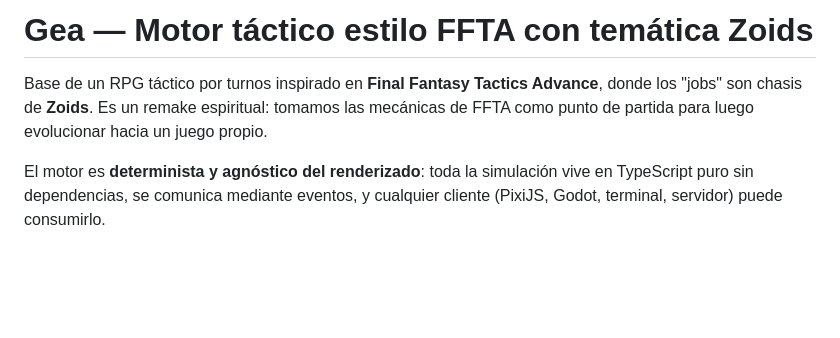
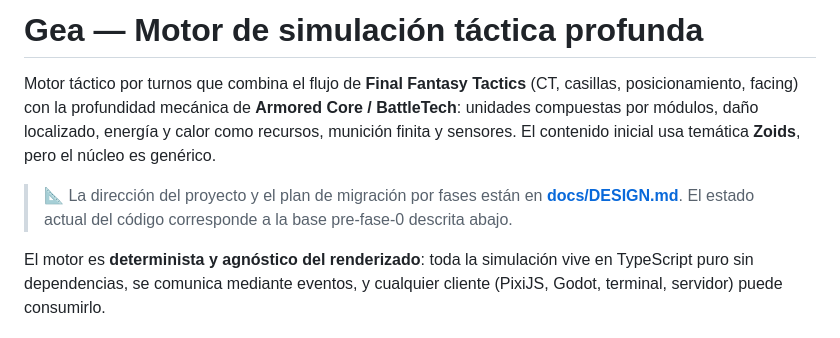
Before and after one commit to mjmotta109/Gea, a Markdown page: README.md, the part around the change. Rendered like a GitHub page; blank space fills up the shorter version.

```diff
--- a/README.md
+++ b/README.md
@@ -1,6 +1,8 @@
-# Gea — Motor táctico estilo FFTA con temática Zoids
+# Gea — Motor de simulación táctica profunda
 
-Base de un RPG táctico por turnos inspirado en **Final Fantasy Tactics Advance**, donde los "jobs" son chasis de **Zoids**. Es un remake espiritual: tomamos las mecánicas de FFTA como punto de partida para luego evolucionar hacia un juego propio.
+Motor táctico por turnos que combina el flujo de **Final Fantasy Tactics** (CT, casillas, posicionamiento, facing) con la profundidad mecánica de **Armored Core / BattleTech**: unidades compuestas por módulos, daño localizado, energía y calor como recursos, munición finita y sensores. El contenido inicial usa temática **Zoids**, pero el núcleo es genérico.
+
+> 📐 La dirección del proyecto y el plan de migración por fases están en **[docs/DESIGN.md](docs/DESIGN.md)**. El estado actual del código corresponde a la base pre-fase-0 descrita abajo.
 
 El motor es **determinista y agnóstico del renderizado**: toda la simulación vive en TypeScript puro sin dependencias, se comunica mediante eventos, y cualquier cliente (PixiJS, Godot, terminal, servidor) puede consumirlo.
 
```
Also changed, not shown: docs/DESIGN.md (added, +474 -0 lines).
